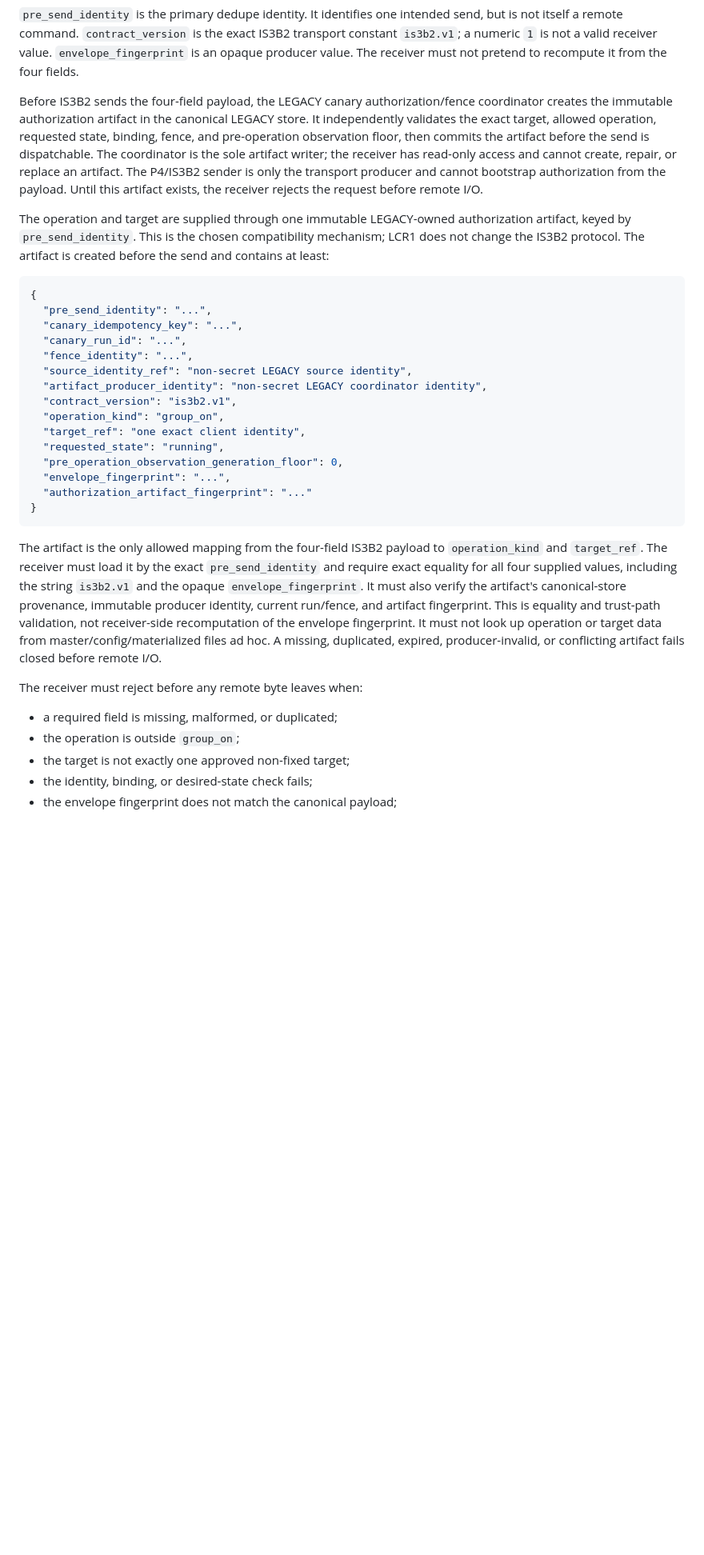
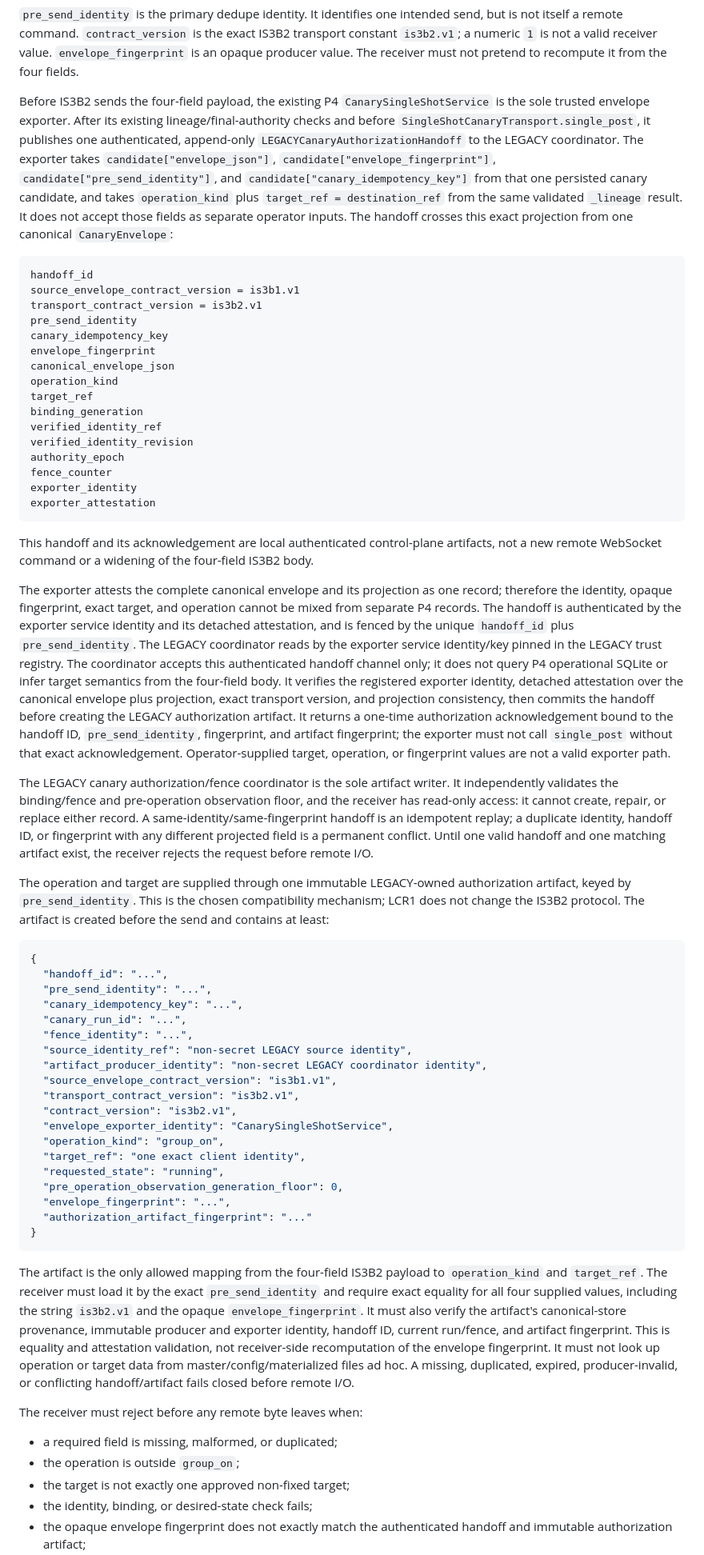
Before and after one commit to svhdtt13-gif/website, a Markdown page: AUTORELOG/lcr1_legacy_canary_receiver_contract.md, the part around one of its changes. Shown at 80% size. Rendered like a GitHub page; blank space fills up the shorter version.

Commit message:
docs: finalize LCR1 handoff, fence, and receipt state contract
Ultraworked with [Sisyphus](https://github.com/code-yeongyu/oh-my-openagent)

Co-authored-by: Sisyphus <clio-agent@sisyphuslabs.ai>

````diff
--- a/AUTORELOG/lcr1_legacy_canary_receiver_contract.md
+++ b/AUTORELOG/lcr1_legacy_canary_receiver_contract.md
@@ -136,15 +152,66 @@ IS3B2 transport constant `is3b2.v1`; a numeric `1` is not a valid receiver
 value. `envelope_fingerprint` is an opaque producer value. The receiver must
 not pretend to recompute it from the four fields.
 
-Before IS3B2 sends the four-field payload, the LEGACY canary
-authorization/fence coordinator creates the immutable authorization artifact
-in the canonical LEGACY store. It independently validates the exact target,
-allowed operation, requested state, binding, fence, and pre-operation
-observation floor, then commits the artifact before the send is dispatchable.
-The coordinator is the sole artifact writer; the receiver has read-only access
-and cannot create, repair, or replace an artifact. The P4/IS3B2 sender is only
-the transport producer and cannot bootstrap authorization from the payload.
-Until this artifact exists, the receiver rejects the request before remote I/O.
+Before IS3B2 sends the four-field payload, the existing P4
+`CanarySingleShotService` is the sole trusted envelope exporter. After its
+existing lineage/final-authority checks and before
+`SingleShotCanaryTransport.single_post`, it publishes one authenticated,
+append-only `LEGACYCanaryAuthorizationHandoff` to the LEGACY coordinator. The
+exporter takes `candidate["envelope_json"]`,
+`candidate["envelope_fingerprint"]`, `candidate["pre_send_identity"]`, and
+`candidate["canary_idempotency_key"]` from that one persisted canary candidate,
+and takes `operation_kind` plus `target_ref = destination_ref` from the same
+validated `_lineage` result. It does not accept those fields as separate
+operator inputs. The
+handoff crosses this exact projection from one canonical `CanaryEnvelope`:
+
+```text
+handoff_id
+source_envelope_contract_version = is3b1.v1
+transport_contract_version = is3b2.v1
+pre_send_identity
+canary_idempotency_key
+envelope_fingerprint
+canonical_envelope_json
+operation_kind
+target_ref
+binding_generation
+verified_identity_ref
+verified_identity_revision
+authority_epoch
+fence_counter
+exporter_identity
+exporter_attestation
+```
+
+This handoff and its acknowledgement are local authenticated control-plane
+artifacts, not a new remote WebSocket command or a widening of the four-field
+IS3B2 body.
+
+The exporter attests the complete canonical envelope and its projection as one
+record; therefore the identity, opaque fingerprint, exact target, and
+operation cannot be mixed from separate P4 records. The handoff is authenticated
+by the exporter service identity and its detached attestation, and is fenced by
+the unique `handoff_id` plus `pre_send_identity`. The LEGACY coordinator reads
+by the exporter service identity/key pinned in the LEGACY trust registry. The
+coordinator accepts this authenticated handoff channel only; it does not query
+P4 operational SQLite or infer target semantics from the four-field body. It
+verifies the registered exporter identity, detached attestation over the
+canonical envelope plus projection, exact transport version, and projection
+consistency, then commits the handoff before creating the LEGACY authorization
+artifact. It returns a one-time authorization acknowledgement bound to the
+handoff ID, `pre_send_identity`, fingerprint, and artifact fingerprint; the
+exporter must not call `single_post` without that exact acknowledgement.
+Operator-supplied target, operation, or fingerprint values are not a valid
+exporter path.
+
+The LEGACY canary authorization/fence coordinator is the sole artifact writer.
+It independently validates the binding/fence and pre-operation observation
+floor, and the receiver has read-only access: it cannot create, repair, or
+replace either record. A same-identity/same-fingerprint handoff is an
+idempotent replay; a duplicate identity, handoff ID, or fingerprint with any
+different projected field is a permanent conflict. Until one valid handoff and
+one matching artifact exist, the receiver rejects the request before remote I/O.
 
 The operation and target are supplied through one immutable LEGACY-owned
 authorization artifact, keyed by `pre_send_identity`. This is the chosen
@@ -153,13 +220,17 @@ is created before the send and contains at least:
 
 ```json
 {
+  "handoff_id": "...",
   "pre_send_identity": "...",
   "canary_idempotency_key": "...",
   "canary_run_id": "...",
   "fence_identity": "...",
   "source_identity_ref": "non-secret LEGACY source identity",
   "artifact_producer_identity": "non-secret LEGACY coordinator identity",
+  "source_envelope_contract_version": "is3b1.v1",
+  "transport_contract_version": "is3b2.v1",
   "contract_version": "is3b2.v1",
+  "envelope_exporter_identity": "CanarySingleShotService",
   "operation_kind": "group_on",
   "target_ref": "one exact client identity",
   "requested_state": "running",
@@ -173,12 +244,13 @@ The artifact is the only allowed mapping from the four-field IS3B2 payload to
 `operation_kind` and `target_ref`. The receiver must load it by the exact
 `pre_send_identity` and require exact equality for all four supplied values,
 including the string `is3b2.v1` and the opaque `envelope_fingerprint`. It must
-also verify the artifact's canonical-store provenance, immutable producer
-identity, current run/fence, and artifact fingerprint. This is equality and
-trust-path validation, not receiver-side recomputation of the envelope
-fingerprint. It must not look up operation or target data from
+also verify the artifact's canonical-store provenance, immutable producer and
+exporter identity, handoff ID, current run/fence, and artifact fingerprint.
+This is equality and attestation validation, not receiver-side recomputation
+of the envelope fingerprint. It must not look up operation or target data from
 master/config/materialized files ad hoc. A missing, duplicated, expired,
-producer-invalid, or conflicting artifact fails closed before remote I/O.
+producer-invalid, or conflicting handoff/artifact fails closed before remote
+I/O.
 
 The receiver must reject before any remote byte leaves when:
 
@@ -186,5 +258,6 @@ The receiver must reject before any remote byte leaves when:
 - the operation is outside `group_on`;
 - the target is not exactly one approved non-fixed target;
 - the identity, binding, or desired-state check fails;
-- the envelope fingerprint does not match the canonical payload;
+- the opaque envelope fingerprint does not exactly match the authenticated
+  handoff and immutable authorization artifact;
 - the authorization artifact is missing or does not match the identity,
````
Also changed, not shown: other parts of AUTORELOG/lcr1_legacy_canary_receiver_contract.md (+40 -16 lines), AUTORELOG/lcr1_acceptance_matrix.md (+6 -3 lines).
